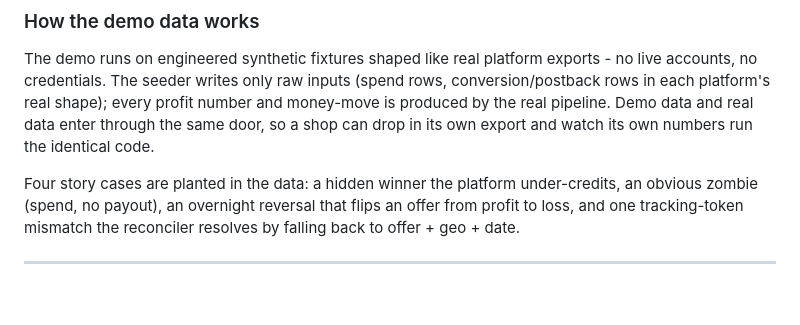
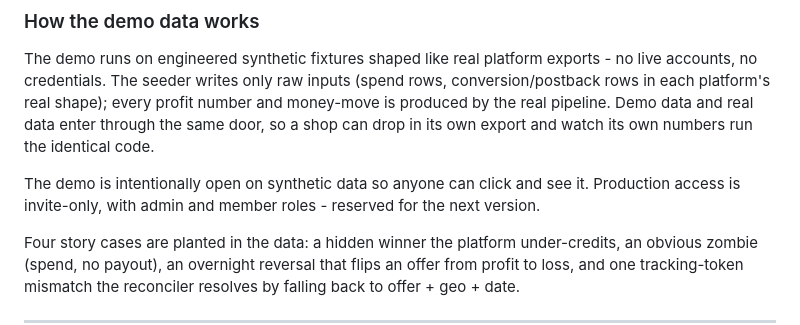
Before and after one commit to ShaelaToni/operation-midday, a Markdown page: README.md, the part around the change. Drawn GitHub-style; blank space fills up the shorter version.

Commit message:
Note demo is open on synthetic data; production is invite-only

```diff
--- a/README.md
+++ b/README.md
@@ -93,6 +93,8 @@ You'll land on the gap headline, the "still yours to reclaim this week" total, a
 
 The demo runs on engineered synthetic fixtures shaped like real platform exports - no live accounts, no credentials. The seeder writes only raw inputs (spend rows, conversion/postback rows in each platform's real shape); every profit number and money-move is produced by the real pipeline. Demo data and real data enter through the same door, so a shop can drop in its own export and watch its own numbers run the identical code.
 
+The demo is intentionally open on synthetic data so anyone can click and see it. Production access is invite-only, with admin and member roles - reserved for the next version.
+
 Four story cases are planted in the data: a hidden winner the platform under-credits, an obvious zombie (spend, no payout), an overnight reversal that flips an offer from profit to loss, and one tracking-token mismatch the reconciler resolves by falling back to offer + geo + date.
 
 ---
```
